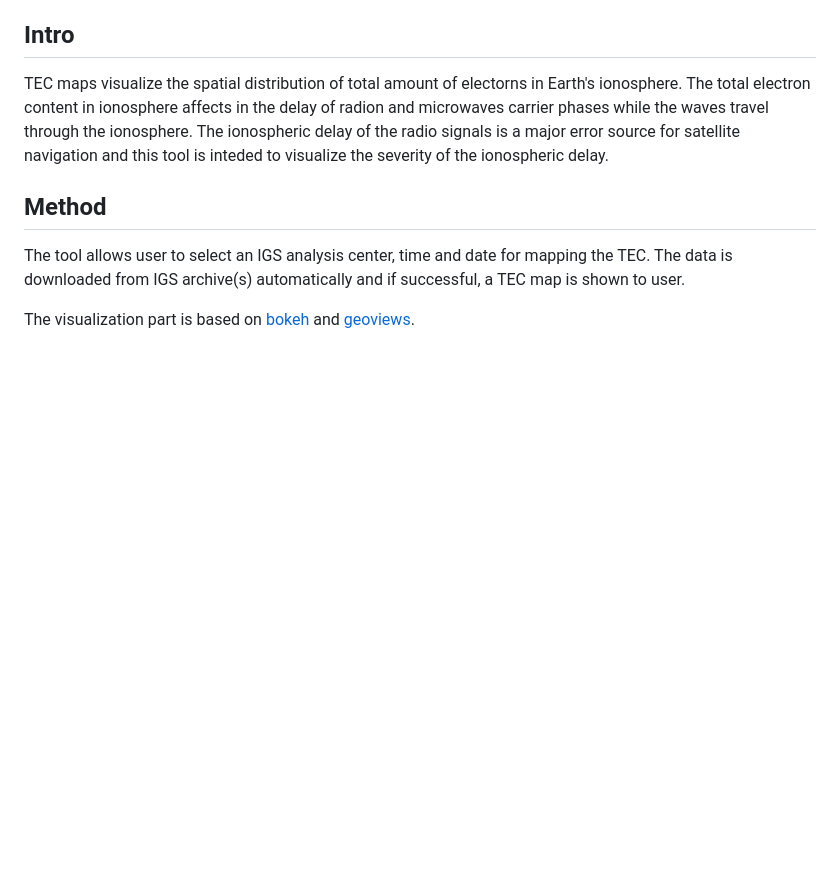
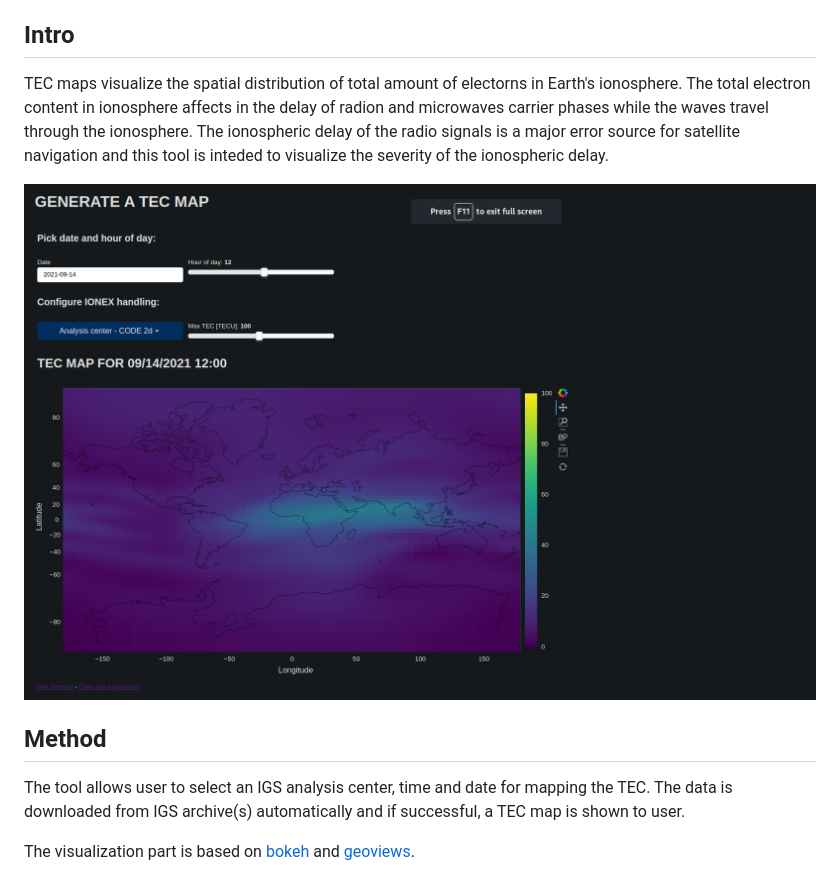
Before and after one commit to jopppis/tec-mapper, a Markdown page: README.md, the part around the change. Drawn GitHub-style; pictures changed too: resources/screenshot.png (added); blank space fills up the shorter version.

Commit message:
Add screenshot

```diff
--- a/README.md
+++ b/README.md
@@ -4,6 +4,9 @@ Tool to generate interactive maps from [Total Electron Content](https://en.wikip
 ## Intro
 
 TEC maps visualize the spatial distribution of total amount of electorns in Earth's ionosphere. The total electron content in ionosphere affects in the delay of radion and microwaves carrier phases while the waves travel through the ionosphere. The ionospheric delay of the radio signals is a major error source for satellite navigation and this tool is inteded to visualize the severity of the ionospheric delay.
+
+![Screenshot](resources/screenshot.png "Screenshot")
+
 
 ## Method
 The tool allows user to select an IGS analysis center, time and date for mapping the TEC. The data is downloaded from IGS archive(s) automatically and if successful, a TEC map is shown to user.
```
